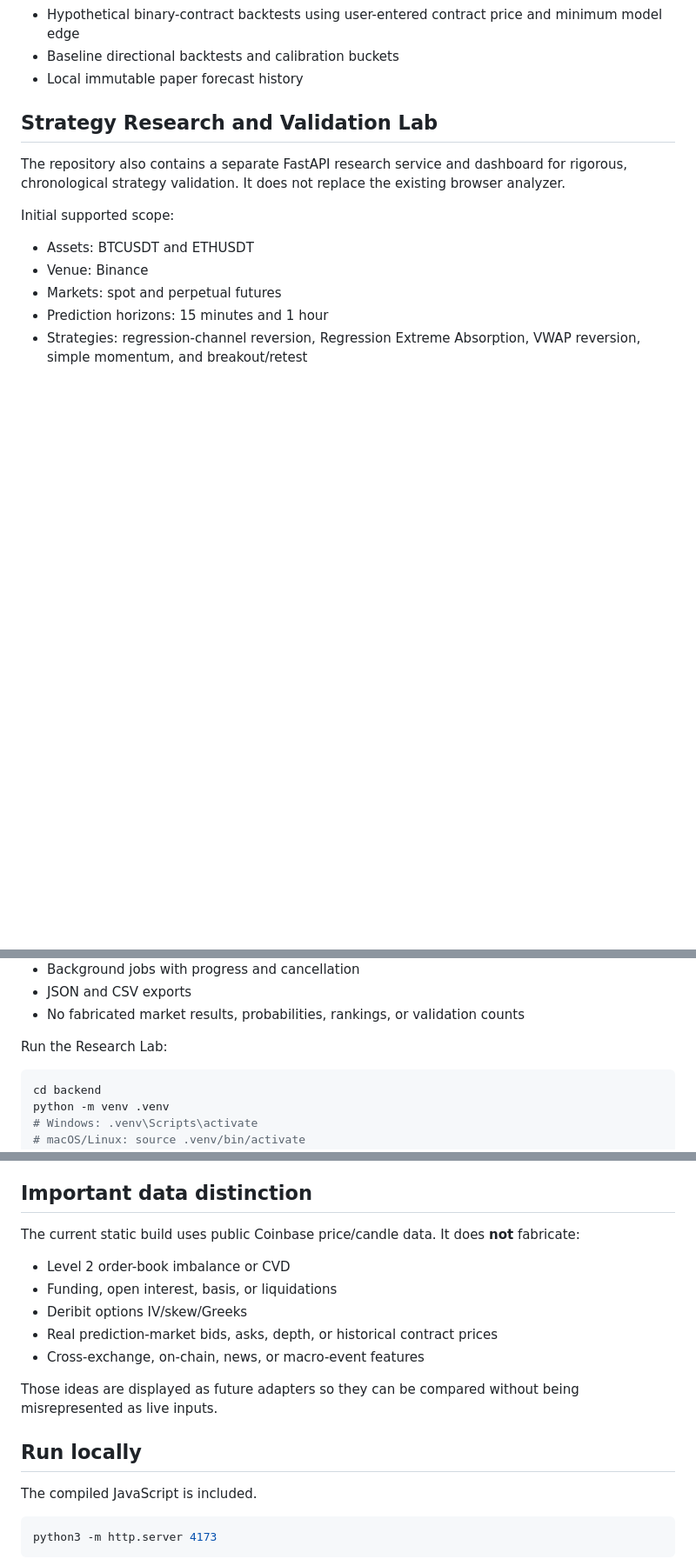
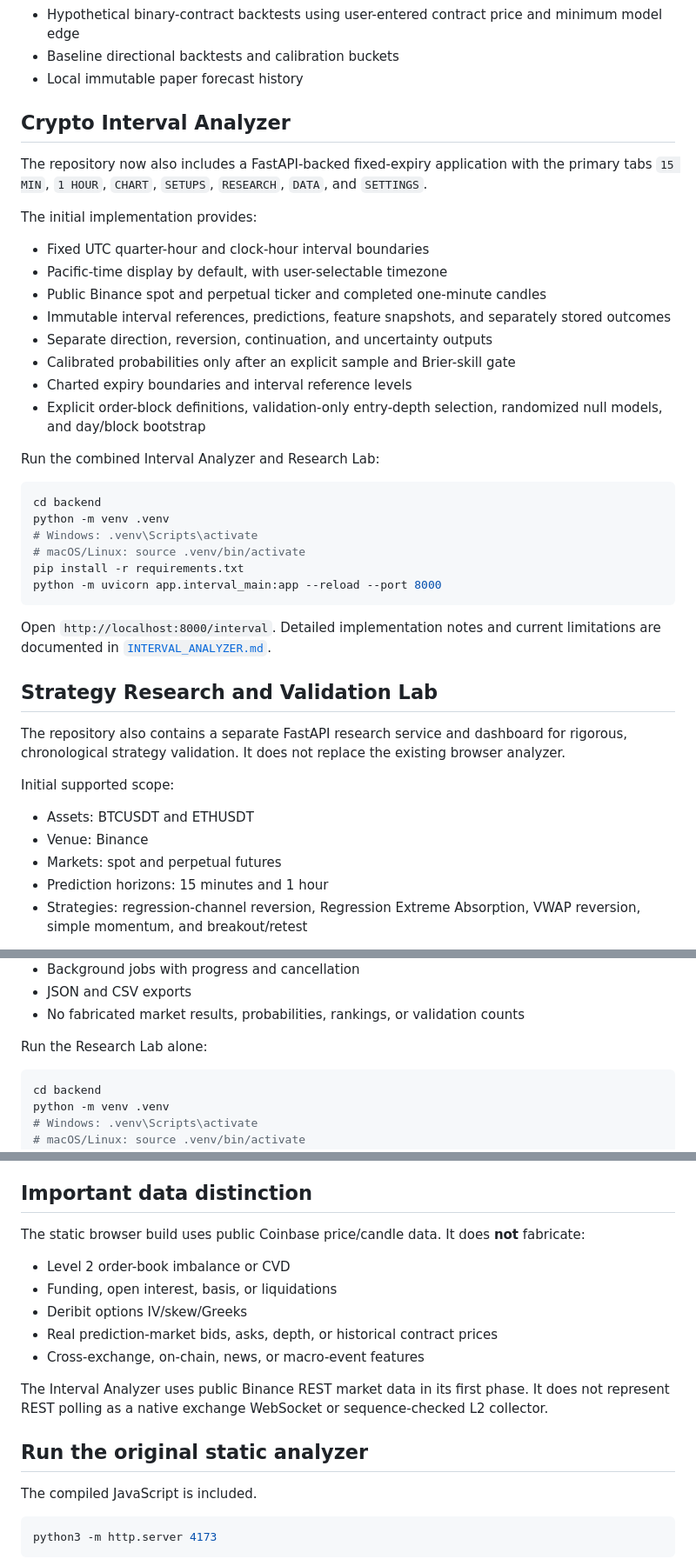
Before and after one commit to PaulBoyko1/BTC, a Markdown page: README.md, 3 parts joined by grey strips. Shown at 87% size. GitHub-like rendering; blank space fills up the shorter version.

Commit message:
Add Crypto Interval Analyzer to repository overview

````diff
--- a/README.md
+++ b/README.md
@@ -23,6 +23,34 @@ A dependency-light TypeScript research dashboard for BTC-USD with separate 15-mi
 - Hypothetical binary-contract backtests using user-entered contract price and minimum model edge
 - Baseline directional backtests and calibration buckets
 - Local immutable paper forecast history
+
+## Crypto Interval Analyzer
+
+The repository now also includes a FastAPI-backed fixed-expiry application with the primary tabs `15 MIN`, `1 HOUR`, `CHART`, `SETUPS`, `RESEARCH`, `DATA`, and `SETTINGS`.
+
+The initial implementation provides:
+
+- Fixed UTC quarter-hour and clock-hour interval boundaries
+- Pacific-time display by default, with user-selectable timezone
+- Public Binance spot and perpetual ticker and completed one-minute candles
+- Immutable interval references, predictions, feature snapshots, and separately stored outcomes
+- Separate direction, reversion, continuation, and uncertainty outputs
+- Calibrated probabilities only after an explicit sample and Brier-skill gate
+- Charted expiry boundaries and interval reference levels
+- Explicit order-block definitions, validation-only entry-depth selection, randomized null models, and day/block bootstrap
+
+Run the combined Interval Analyzer and Research Lab:
+
+```bash
+cd backend
+python -m venv .venv
+# Windows: .venv\Scripts\activate
+# macOS/Linux: source .venv/bin/activate
+pip install -r requirements.txt
+python -m uvicorn app.interval_main:app --reload --port 8000
+```
+
+Open `http://localhost:8000/interval`. Detailed implementation notes and current limitations are documented in [`INTERVAL_ANALYZER.md`](INTERVAL_ANALYZER.md).
 
 ## Strategy Research and Validation Lab
 
@@ -53,7 +81,7 @@ Research controls include:
 - JSON and CSV exports
 - No fabricated market results, probabilities, rankings, or validation counts
 
-Run the Research Lab:
+Run the Research Lab alone:
 
 ```bash
 cd backend
@@ -70,7 +98,7 @@ The Research Lab starts with **NO COMPLETED EXPERIMENTS**. Import completed-cand
 
 ## Important data distinction
 
-The current static build uses public Coinbase price/candle data. It does **not** fabricate:
+The static browser build uses public Coinbase price/candle data. It does **not** fabricate:
 
 - Level 2 order-book imbalance or CVD
 - Funding, open interest, basis, or liquidations
@@ -78,9 +106,9 @@ The current static build uses public Coinbase price/candle data. It does **not**
 - Real prediction-market bids, asks, depth, or historical contract prices
 - Cross-exchange, on-chain, news, or macro-event features
 
-Those ideas are displayed as future adapters so they can be compared without being misrepresented as live inputs.
+The Interval Analyzer uses public Binance REST market data in its first phase. It does not represent REST polling as a native exchange WebSocket or sequence-checked L2 collector.
 
-## Run locally
+## Run the original static analyzer
 
 The compiled JavaScript is included.
 
````
